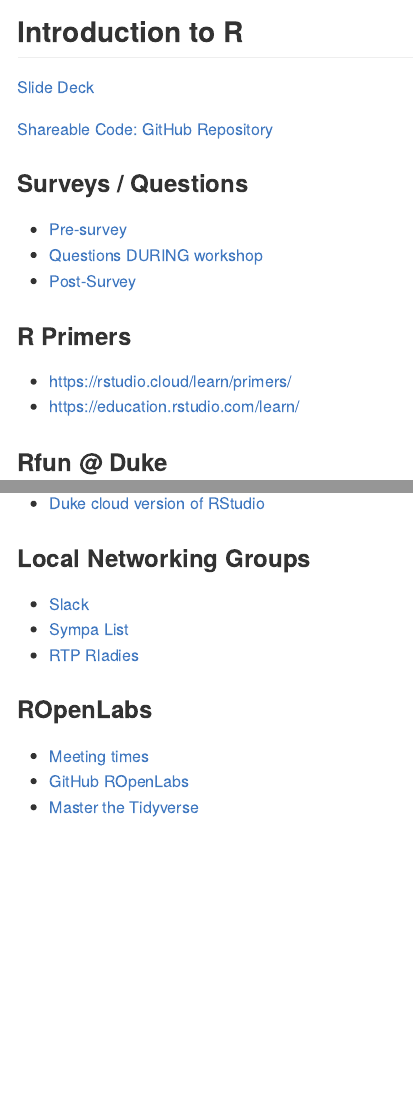
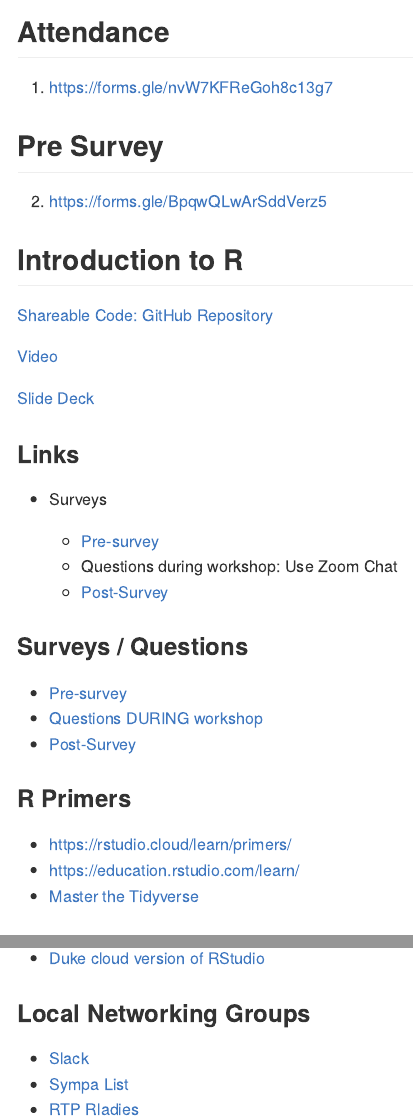
Before and after one commit to libjohn/intro2r-code, an R Markdown document (urls_for_class.Rmd): the page in a window 1100 px wide, from 150 px down, and a second part further down, joined at a grey line. The pictures show the output file urls_for_class.md that the author committed with the source, drawn offline in the style of GitHub.

Commit message:
urls for datafest

```diff
--- a/urls_for_class.Rmd
+++ b/urls_for_class.Rmd
@@ -5,11 +5,29 @@
 output: github_document
 ---
 
+## Attendance
+
+1. https://forms.gle/nvW7KFReGoh8c13g7
+
+## Pre Survey
+
+2. https://forms.gle/BpqwQLwArSddVerz5
+
 ## Introduction to R
+
+[Shareable Code: GitHub Repository](https://github.com/libjohn/intro2r-code)
+
+[Video](https://youtu.be/NtfHcNlwSEY)
 
 [Slide Deck](https://rfun.library.duke.edu/intro2r/slides)
 
-[Shareable Code: GitHub Repository](https://github.com/libjohn/intro2r-code)
+### Links
+
+- Surveys
+
+    - [Pre-survey](https://forms.gle/BpqwQLwArSddVerz5)
+    - Questions during workshop:  Use Zoom Chat
+    - [Post-Survey](https://forms.gle/xKTVmtijMJYVAFxB9)
 
 ### Surveys / Questions
 
@@ -21,6 +39,7 @@
 
 - https://rstudio.cloud/learn/primers/
 - https://education.rstudio.com/learn/
+-	[Master the Tidyverse](https://github.com/rstudio/master-the-tidyverse)
 
 
 ### Rfun @ Duke
@@ -36,9 +55,3 @@
 - [Slack](https://ropenlabs.slack.com)
 - [Sympa List](https://lists.duke.edu/sympa/info/ropenlabs)
 - [RTP Rladies](https://www.meetup.com/rladies-rtp/events/)
-
-### ROpenLabs
-
-- [Meeting times](https://rfun.library.duke.edu/portfolio/r_open_labs/)
-- [GitHub ROpenLabs](https://github.com/libjohn/ropenlabs)
--	[Master the Tidyverse](https://github.com/rstudio/master-the-tidyverse)
```
Also changed, not shown: README.Rmd (+5 -3 lines), README.md, urls_for_class.md.
